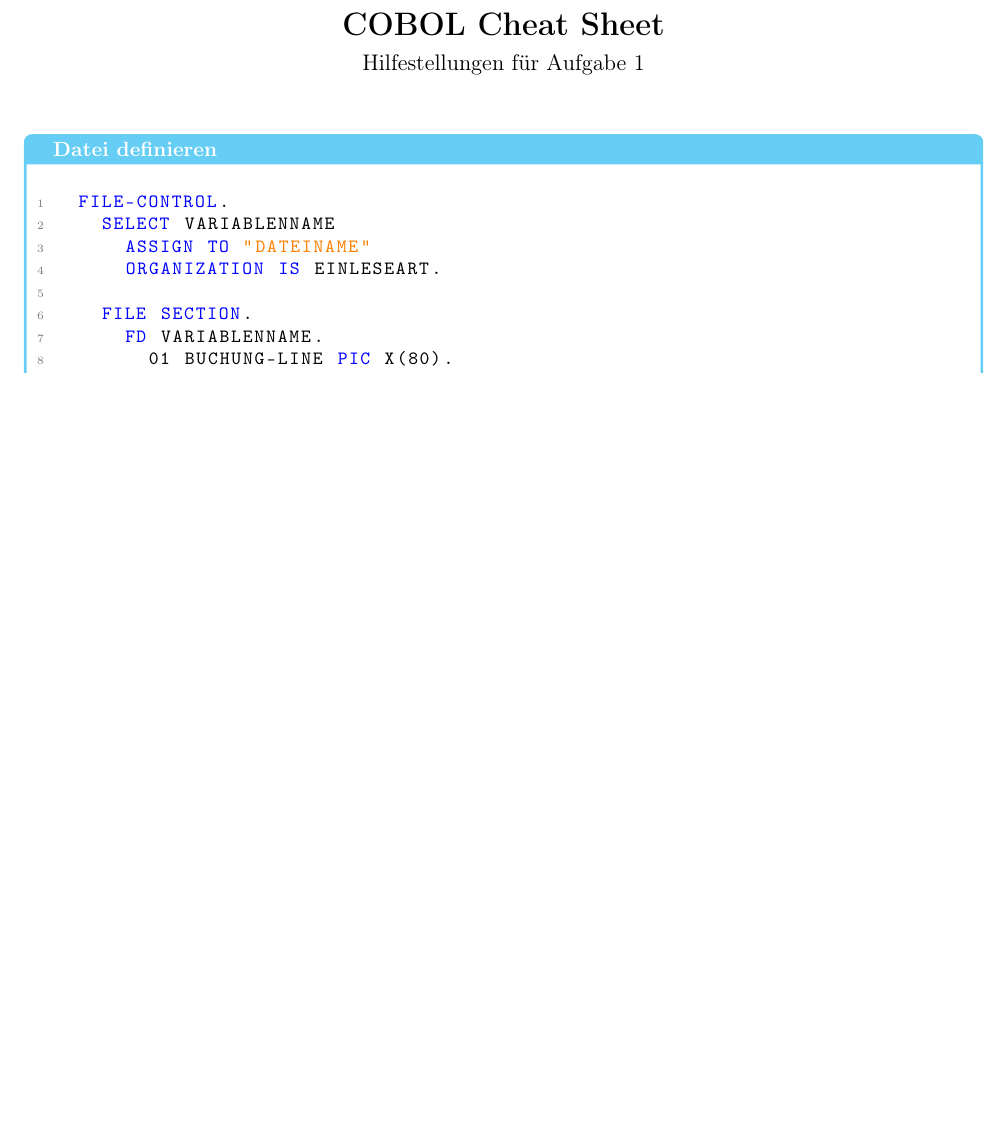
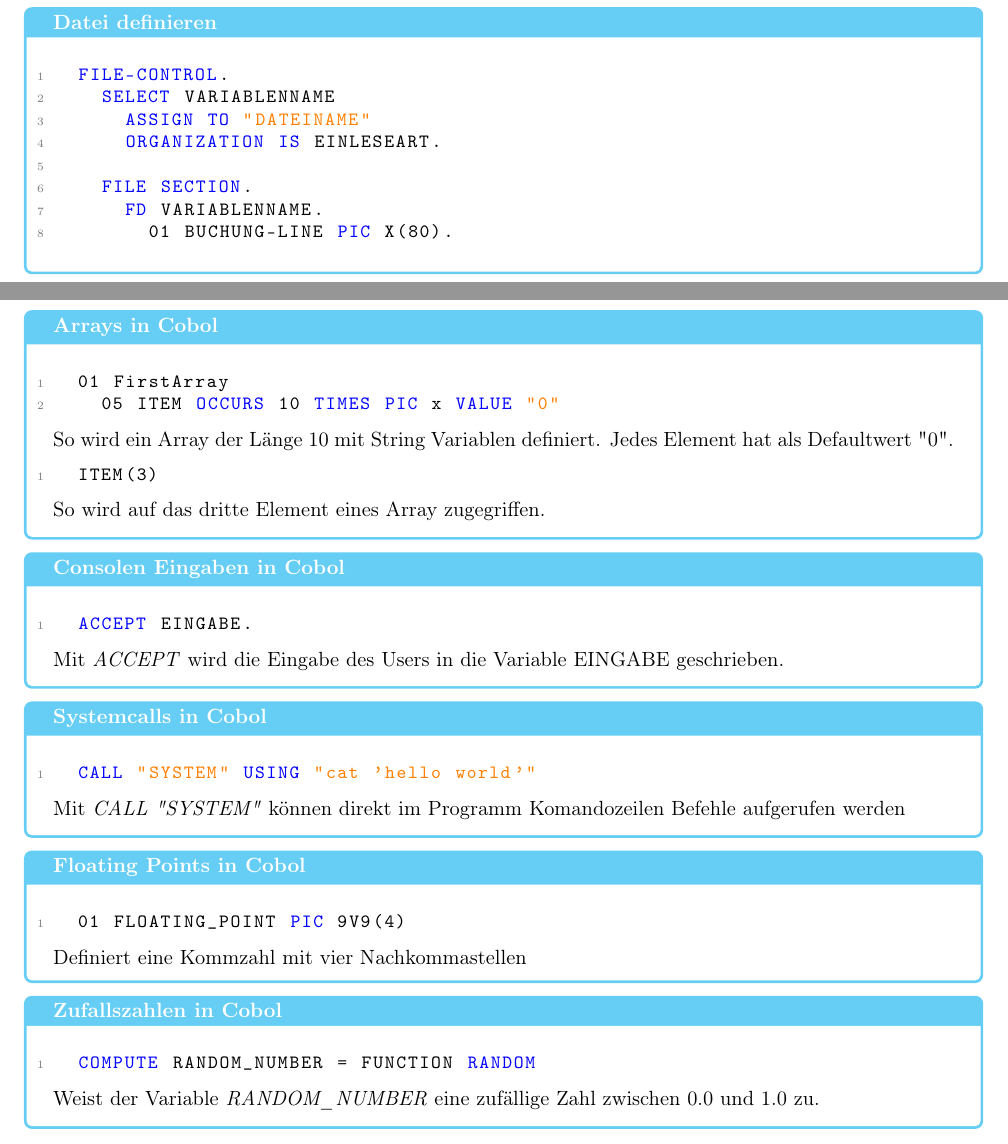
Before and after one commit to pieljoHD/IWS_cobol_workshop, a LaTeX document (Cheatsheets/main.tex, which reads Cheatsheets/3-Lesson.tex): part of the page before the commit and two parts of pages 1 and 2 of 2 after it, the two joined at a grey line, cut at the place of the change, the shorter picture padded with empty space. Compiled offline with pdfLaTeX.

Commit message:
Aufgabe drei Cheatsheet

```diff
--- /dev/null
+++ b/Cheatsheets/3-Lesson.tex
@@ -0,0 +1,47 @@
+\begin{center}
+{\LARGE\bfseries COBOL Cheat Sheet}\\[0.5em]
+{\large Hilfestellungen für Aufgabe 3}
+\end{center}
+
+\vspace{1em}
+
+\begin{cobolCodeSection}{cyan!60}{Arrays in Cobol}
+\begin{lstlisting}[language=Cobol]
+  01 FirstArray
+    05 ITEM OCCURS 10 TIMES PIC x VALUE "0"
+\end{lstlisting}
+So wird ein Array der Länge 10 mit String Variablen definiert.
+Jedes Element hat als Defaultwert "0".
+\begin{lstlisting}[language=Cobol]
+  ITEM(3)
+\end{lstlisting}
+So wird auf das dritte Element eines Array zugegriffen.
+\end{cobolCodeSection}
+
+\begin{cobolCodeSection}{cyan!60}{Consolen Eingaben in Cobol}
+\begin{lstlisting}[language=Cobol]
+  ACCEPT EINGABE.
+\end{lstlisting}
+Mit \textit{ACCEPT} wird die Eingabe des Users in die Variable EINGABE geschrieben.
+\end{cobolCodeSection}
+
+\begin{cobolCodeSection}{cyan!60}{Systemcalls in Cobol}
+\begin{lstlisting}[language=Cobol]
+  CALL "SYSTEM" USING "cat 'hello world'"
+\end{lstlisting}
+Mit \textit{CALL "SYSTEM"} können direkt im Programm Komandozeilen Befehle aufgerufen werden
+\end{cobolCodeSection}
+
+\begin{cobolCodeSection}{cyan!60}{Floating Points in Cobol}
+\begin{lstlisting}[language=Cobol]
+  01 FLOATING_POINT PIC 9V9(4)
+\end{lstlisting}
+Definiert eine Kommzahl mit vier Nachkommastellen
+\end{cobolCodeSection}
+
+\begin{cobolCodeSection}{cyan!60}{Zufallszahlen in Cobol}
+\begin{lstlisting}[language=Cobol]
+  COMPUTE RANDOM_NUMBER = FUNCTION RANDOM
+\end{lstlisting}
+Weist der Variable \textit{RANDOM\_NUMBER} eine zufällige Zahl zwischen 0.0 und 1.0 zu.
+\end{cobolCodeSection}
--- a/Cheatsheets/main.tex
+++ b/Cheatsheets/main.tex
@@ -46,14 +46,13 @@
     },
   sensitive=false,
   comment=[l]{*>}
-  morecomment=[s]{*>}{\newline}
 }
 
 \lstset{
   language=Cobol,
   basicstyle=\ttfamily\small,
   keywordstyle=\color{blue}\bfseries,
-  commentstyle=\color{gray}\sffamily\small\itshape,
+  commentstyle=\color{green}\sffamily\small\itshape,
   stringstyle=\color{orange},
   numbers=left,
   numberstyle=\tiny\color{gray},
```
Also changed, not shown: Cheatsheets/main.pdf, Cheatsheets/main.tex (2 more changed lines).
